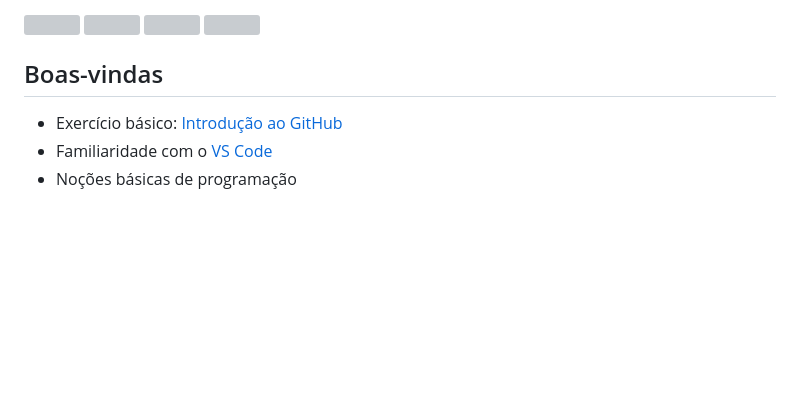
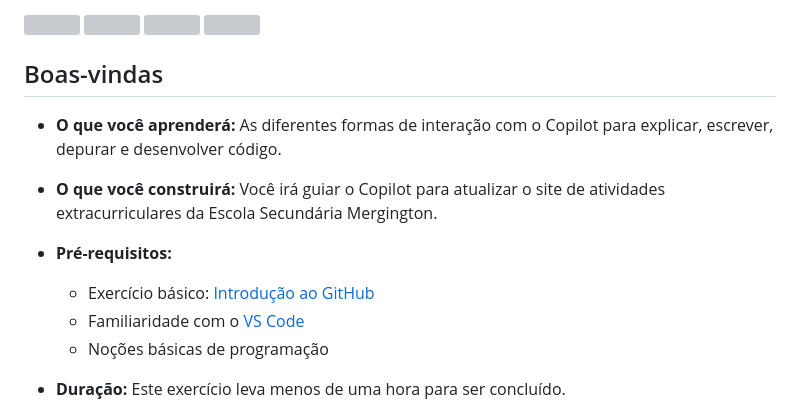
Before and after one commit to barbaracabral/invillia-exercicio-github-copilot, a Markdown page: README.md, the part around the change printed below. GitHub-like rendering; blank space fills up the shorter version; grey boxes are pictures that could not be loaded.

Commit message:
Merge README file

```diff
--- a/README.md
+++ b/README.md
@@ -18,8 +18,12 @@ Se quiser praticar novamente, você pode repetir os passos abaixo. Basta clicar
 
 ## Boas-vindas
 
+- **O que você aprenderá:** As diferentes formas de interação com o Copilot para explicar, escrever, depurar e desenvolver código.
+- **O que você construirá:** Você irá guiar o Copilot para atualizar o site de atividades extracurriculares da Escola Secundária Mergington.
 
+- **Pré-requisitos:**
   - Exercício básico: [Introdução ao GitHub](https://github.com/skills/introduction-to-github)
   - Familiaridade com o [VS Code](https://code.visualstudio.com/)
   - Noções básicas de programação
+- **Duração:** Este exercício leva menos de uma hora para ser concluído.
 
```
Also changed, not shown: other parts of README.md (+0 -1 lines).
